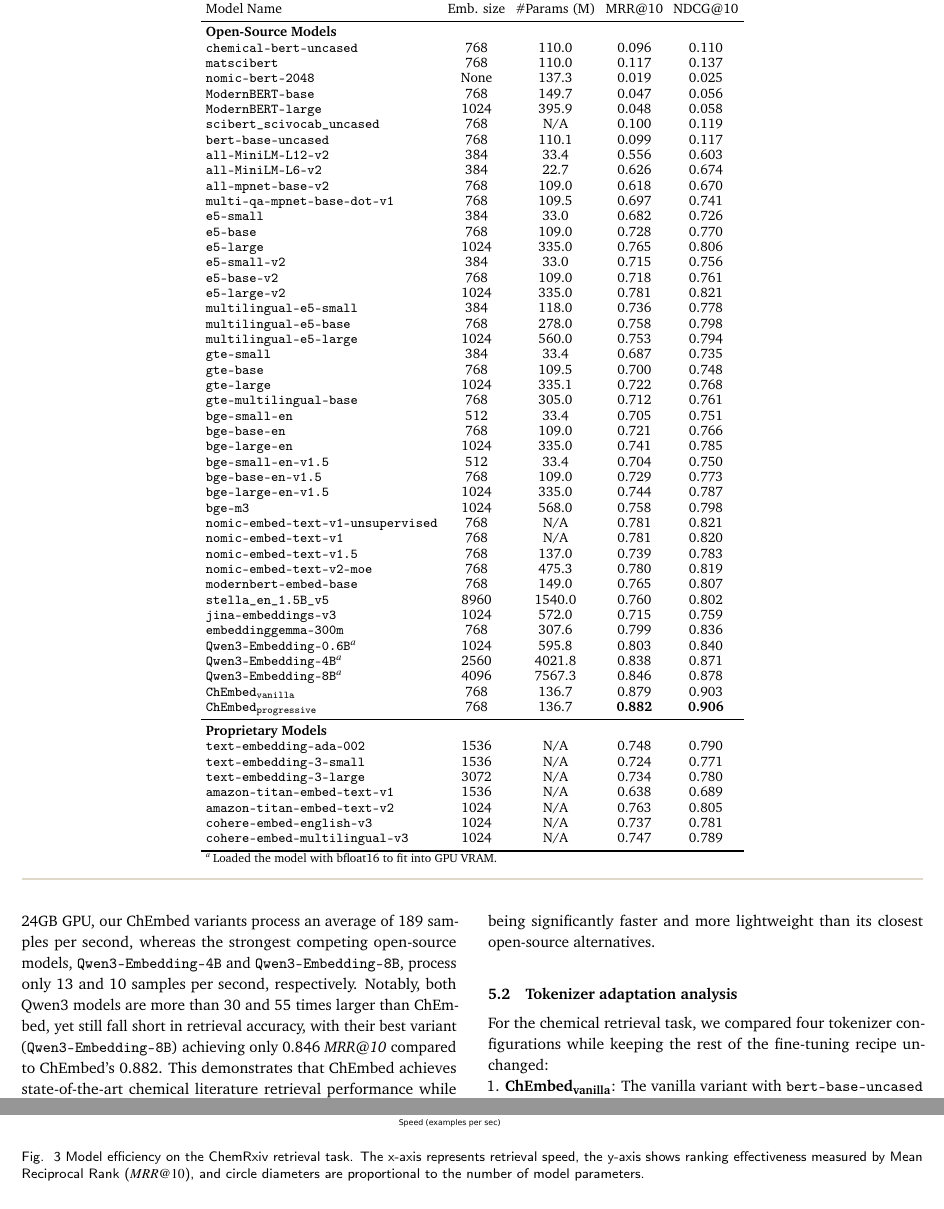
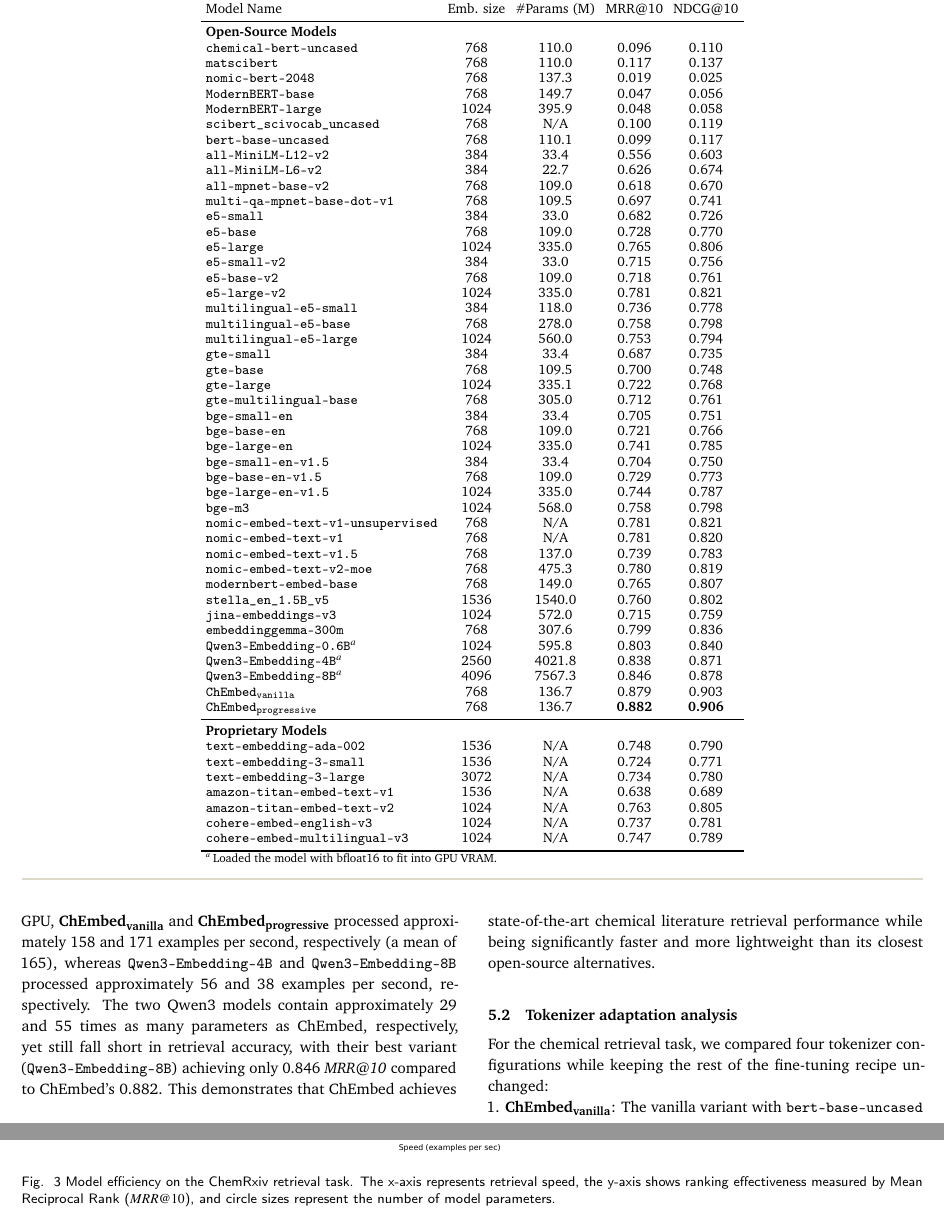
Before and after one commit to HSILA/ChEmbed-latex, a LaTeX document (paper.tex): two parts of pages 7 and 8 of 13, joined at a grey line, cut so that both start at the same text. Compiled offline with pdfLaTeX.

Commit message:
fix some issues

```diff
--- a/paper.tex
+++ b/paper.tex
@@ -334,7 +334,7 @@ Model Name & Emb. size & \#Params (M) & MRR@10 & NDCG@10 \\
     \multicolumn{5}{l}{\textbf{Open-Source Models}}\\
     \texttt{chemical-bert-uncased} & 768 & 110.0 & 0.096 & 0.110 \\
     \texttt{matscibert} & 768 & 110.0 & 0.117 & 0.137 \\
-    \texttt{nomic-bert-2048} & None & 137.3 & 0.019 & 0.025 \\
+    \texttt{nomic-bert-2048} & 768 & 137.3 & 0.019 & 0.025 \\
     \texttt{ModernBERT-base} & 768 & 149.7 & 0.047 & 0.056 \\
     \texttt{ModernBERT-large} & 1024 & 395.9 & 0.048 & 0.058 \\
     \texttt{scibert\_scivocab\_uncased} & 768 & N/A & 0.100 & 0.119 \\
@@ -356,10 +356,10 @@ Model Name & Emb. size & \#Params (M) & MRR@10 & NDCG@10 \\
     \texttt{gte-base} & 768 & 109.5 & 0.700 & 0.748 \\
     \texttt{gte-large} & 1024 & 335.1 & 0.722 & 0.768 \\
     \texttt{gte-multilingual-base} & 768 & 305.0 & 0.712 & 0.761 \\
-    \texttt{bge-small-en} & 512 & 33.4 & 0.705 & 0.751 \\
+    \texttt{bge-small-en} & 384 & 33.4 & 0.705 & 0.751 \\
     \texttt{bge-base-en} & 768 & 109.0 & 0.721 & 0.766 \\
     \texttt{bge-large-en} & 1024 & 335.0 & 0.741 & 0.785 \\
-    \texttt{bge-small-en-v1.5} & 512 & 33.4 & 0.704 & 0.750 \\
+    \texttt{bge-small-en-v1.5} & 384 & 33.4 & 0.704 & 0.750 \\
     \texttt{bge-base-en-v1.5} & 768 & 109.0 & 0.729 & 0.773 \\
     \texttt{bge-large-en-v1.5} & 1024 & 335.0 & 0.744 & 0.787 \\
     \texttt{bge-m3} & 1024 & 568.0 & 0.758 & 0.798 \\
@@ -368,7 +368,7 @@ Model Name & Emb. size & \#Params (M) & MRR@10 & NDCG@10 \\
     \texttt{nomic-embed-text-v1.5} & 768 & 137.0 & 0.739 & 0.783 \\
     \texttt{nomic-embed-text-v2-moe} & 768 & 475.3 & 0.780 & 0.819 \\
     \texttt{modernbert-embed-base} & 768 & 149.0 & 0.765 & 0.807 \\
-    \texttt{stella\_en\_1.5B\_v5} & 8960 & 1540.0 & 0.760 & 0.802 \\
+    \texttt{stella\_en\_1.5B\_v5} & 1536 & 1540.0 & 0.760 & 0.802 \\
     \texttt{jina-embeddings-v3} & 1024 & 572.0 & 0.715 & 0.759 \\
     \texttt{embeddinggemma-300m} & 768 & 307.6 & 0.799 & 0.836 \\
     \texttt{Qwen3-Embedding-0.6B}$^{a}$ & 1024 & 595.8 & 0.803 & 0.840 \\
@@ -396,12 +396,12 @@ The vanilla model \textbf{ChEmbed\textsubscript{vanilla}}, which uses the origin
 \begin{figure*}[!t]
         \centering
         \includegraphics[width=0.8\linewidth]{figures/mrr.pdf}
-        \caption{Model efficiency on the ChemRxiv retrieval task. The x-axis represents retrieval speed, the y-axis shows ranking effectiveness measured by Mean Reciprocal Rank ($MRR@10$), and circle diameters are proportional to the number of model parameters.}
+        \caption{Model efficiency on the ChemRxiv retrieval task. The x-axis represents retrieval speed, the y-axis shows ranking effectiveness measured by Mean Reciprocal Rank ($MRR@10$), and circle sizes represent the number of model parameters.}
         \label{fig:bubble}
 \end{figure*}
 
 \paragraph*{Speed-performance trade-off analysis}
-Fig.~\ref{fig:bubble} visualizes the efficiency-performance balance of various embedding models on the ChemRxiv retrieval. The models are plotted according to retrieval speed (samples per second) on the horizontal axis and \textit{MRR@10} on the vertical axis. The marker size indicates the model's parameter count, while color reflects the maximum embedding dimension provided by the model. On an NVIDIA A10 24GB GPU, our ChEmbed variants process an average of 189 samples per second, whereas the strongest competing open-source models, \texttt{Qwen3-Embedding-4B} and \texttt{Qwen3-Embedding-8B}, process only 13 and 10 samples per second, respectively. Notably, both Qwen3 models are more than 30 and 55 times larger than ChEmbed, yet still fall short in retrieval accuracy, with their best variant (\texttt{Qwen3-Embedding-8B}) achieving only 0.846 \textit{MRR@10} compared to ChEmbed's 0.882. This demonstrates that ChEmbed achieves state-of-the-art chemical literature retrieval performance while being significantly faster and more lightweight than its closest open-source alternatives.
+Fig.~\ref{fig:bubble} visualizes the efficiency-performance balance of various embedding models on the ChemRxiv retrieval. The models are plotted according to retrieval speed (examples per second) on the horizontal axis and \textit{MRR@10} on the vertical axis. The marker size indicates the model's parameter count, while color reflects the maximum embedding dimension provided by the model. On an NVIDIA A10 24GB GPU, \textbf{ChEmbed\textsubscript{vanilla}} and \textbf{ChEmbed\textsubscript{progressive}} processed approximately 158 and 171 examples per second, respectively (a mean of 165), whereas \texttt{Qwen3-Embedding-4B} and \texttt{Qwen3-Embedding-8B} processed approximately 56 and 38 examples per second, respectively. The two Qwen3 models contain approximately 29 and 55 times as many parameters as ChEmbed, respectively, yet still fall short in retrieval accuracy, with their best variant (\texttt{Qwen3-Embedding-8B}) achieving only 0.846 \textit{MRR@10} compared to ChEmbed's 0.882. This demonstrates that ChEmbed achieves state-of-the-art chemical literature retrieval performance while being significantly faster and more lightweight than its closest open-source alternatives.
 
 \subsection{Tokenizer adaptation analysis}
 \label{subsec:tokenizer}
```
Also changed, not shown: references.bib (+12 -5 lines), paper.tex (6 more changed lines).
